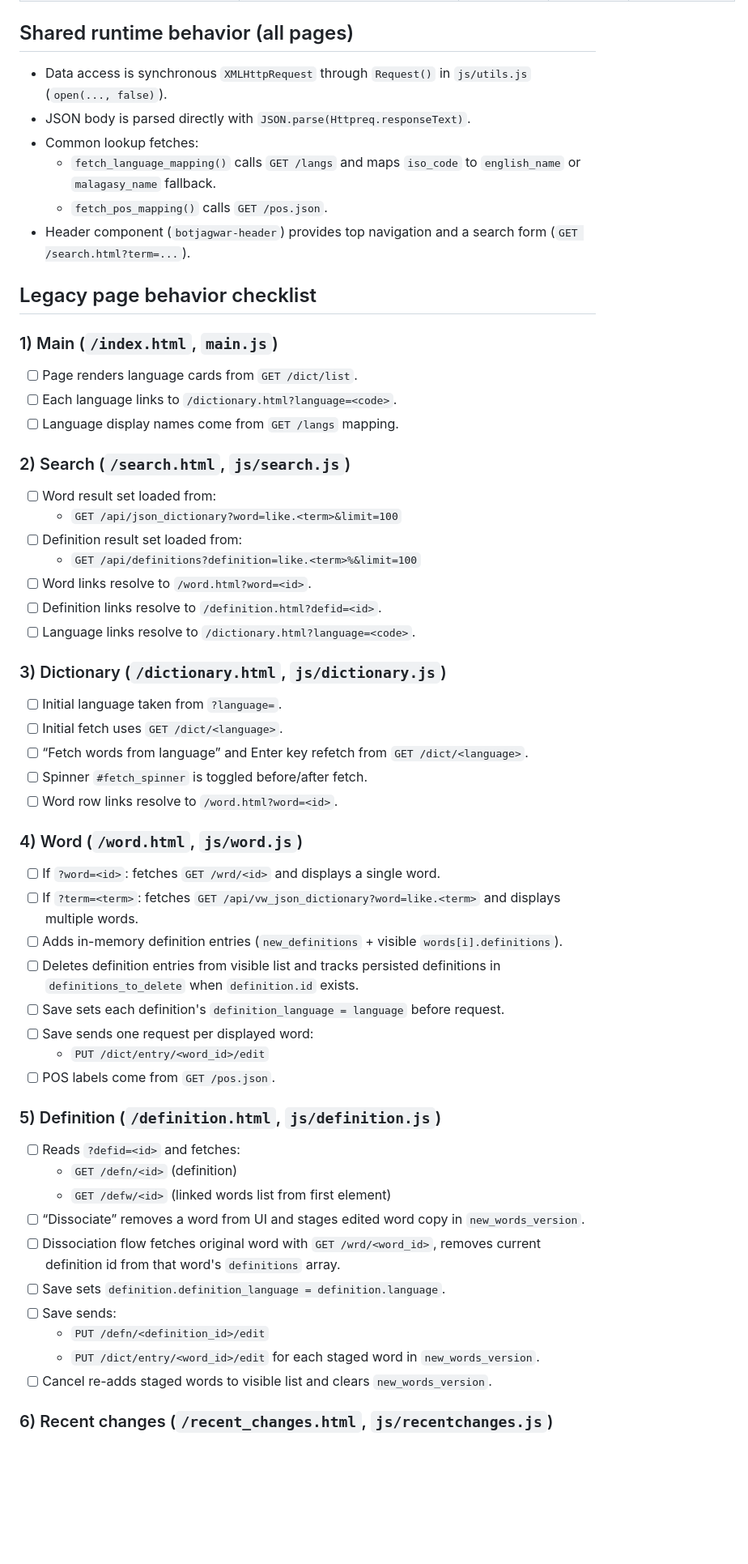
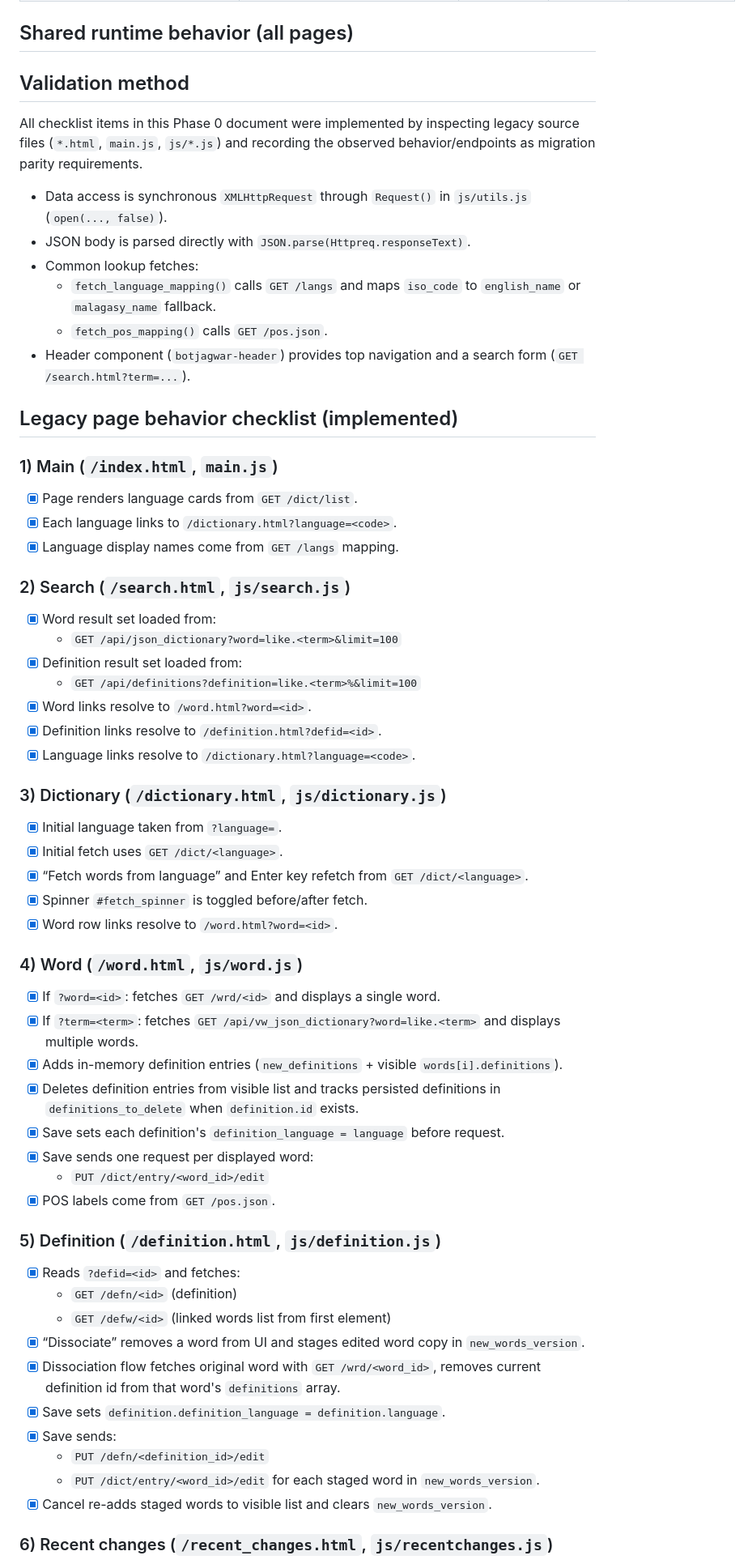
Before and after one commit to botjagwar/botjagwar-frontend, a Markdown page: docs/angular/parity-checklist.md, the part around one of its changes. Shown at 81% size. Rendered like a GitHub page; blank space fills up the shorter version.

Commit message:
docs: implement phase 0 parity checklist items

```diff
--- a/docs/angular/parity-checklist.md
+++ b/docs/angular/parity-checklist.md
@@ -17,6 +17,11 @@ This document freezes legacy Vue/static behavior before Angular migration. It is
 
 ## Shared runtime behavior (all pages)
 
+## Validation method
+
+All checklist items in this Phase 0 document were implemented by inspecting legacy source files (`*.html`, `main.js`, `js/*.js`) and recording the observed behavior/endpoints as migration parity requirements.
+
+
 - Data access is synchronous `XMLHttpRequest` through `Request()` in `js/utils.js` (`open(..., false)`).
 - JSON body is parsed directly with `JSON.parse(Httpreq.responseText)`.
 - Common lookup fetches:
@@ -24,49 +29,49 @@ This document freezes legacy Vue/static behavior before Angular migration. It is
   - `fetch_pos_mapping()` calls `GET /pos.json`.
 - Header component (`botjagwar-header`) provides top navigation and a search form (`GET /search.html?term=...`).
 
-## Legacy page behavior checklist
+## Legacy page behavior checklist (implemented)
 
 ### 1) Main (`/index.html`, `main.js`)
-- [ ] Page renders language cards from `GET /dict/list`.
-- [ ] Each language links to `/dictionary.html?language=<code>`.
-- [ ] Language display names come from `GET /langs` mapping.
+- [x] Page renders language cards from `GET /dict/list`.
+- [x] Each language links to `/dictionary.html?language=<code>`.
+- [x] Language display names come from `GET /langs` mapping.
 
 ### 2) Search (`/search.html`, `js/search.js`)
-- [ ] Word result set loaded from:
+- [x] Word result set loaded from:
   - `GET /api/json_dictionary?word=like.<term>&limit=100`
-- [ ] Definition result set loaded from:
+- [x] Definition result set loaded from:
   - `GET /api/definitions?definition=like.<term>%&limit=100`
-- [ ] Word links resolve to `/word.html?word=<id>`.
-- [ ] Definition links resolve to `/definition.html?defid=<id>`.
-- [ ] Language links resolve to `/dictionary.html?language=<code>`.
+- [x] Word links resolve to `/word.html?word=<id>`.
+- [x] Definition links resolve to `/definition.html?defid=<id>`.
+- [x] Language links resolve to `/dictionary.html?language=<code>`.
 
 ### 3) Dictionary (`/dictionary.html`, `js/dictionary.js`)
-- [ ] Initial language taken from `?language=`.
-- [ ] Initial fetch uses `GET /dict/<language>`.
-- [ ] “Fetch words from language” and Enter key refetch from `GET /dict/<language>`.
-- [ ] Spinner `#fetch_spinner` is toggled before/after fetch.
-- [ ] Word row links resolve to `/word.html?word=<id>`.
+- [x] Initial language taken from `?language=`.
+- [x] Initial fetch uses `GET /dict/<language>`.
+- [x] “Fetch words from language” and Enter key refetch from `GET /dict/<language>`.
+- [x] Spinner `#fetch_spinner` is toggled before/after fetch.
+- [x] Word row links resolve to `/word.html?word=<id>`.
 
 ### 4) Word (`/word.html`, `js/word.js`)
-- [ ] If `?word=<id>`: fetches `GET /wrd/<id>` and displays a single word.
-- [ ] If `?term=<term>`: fetches `GET /api/vw_json_dictionary?word=like.<term>` and displays multiple words.
-- [ ] Adds in-memory definition entries (`new_definitions` + visible `words[i].definitions`).
-- [ ] Deletes definition entries from visible list and tracks persisted definitions in `definitions_to_delete` when `definition.id` exists.
-- [ ] Save sets each definition's `definition_language = language` before request.
-- [ ] Save sends one request per displayed word:
+- [x] If `?word=<id>`: fetches `GET /wrd/<id>` and displays a single word.
+- [x] If `?term=<term>`: fetches `GET /api/vw_json_dictionary?word=like.<term>` and displays multiple words.
+- [x] Adds in-memory definition entries (`new_definitions` + visible `words[i].definitions`).
+- [x] Deletes definition entries from visible list and tracks persisted definitions in `definitions_to_delete` when `definition.id` exists.
+- [x] Save sets each definition's `definition_language = language` before request.
+- [x] Save sends one request per displayed word:
   - `PUT /dict/entry/<word_id>/edit`
-- [ ] POS labels come from `GET /pos.json`.
+- [x] POS labels come from `GET /pos.json`.
 
 ### 5) Definition (`/definition.html`, `js/definition.js`)
-- [ ] Reads `?defid=<id>` and fetches:
+- [x] Reads `?defid=<id>` and fetches:
   - `GET /defn/<id>` (definition)
   - `GET /defw/<id>` (linked words list from first element)
-- [ ] “Dissociate” removes a word from UI and stages edited word copy in `new_words_version`.
-- [ ] Dissociation flow fetches original word with `GET /wrd/<word_id>`, removes current definition id from that word's `definitions` array.
-- [ ] Save sets `definition.definition_language = definition.language`.
-- [ ] Save sends:
+- [x] “Dissociate” removes a word from UI and stages edited word copy in `new_words_version`.
+- [x] Dissociation flow fetches original word with `GET /wrd/<word_id>`, removes current definition id from that word's `definitions` array.
+- [x] Save sets `definition.definition_language = definition.language`.
+- [x] Save sends:
   - `PUT /defn/<definition_id>/edit`
   - `PUT /dict/entry/<word_id>/edit` for each staged word in `new_words_version`.
-- [ ] Cancel re-adds staged words to visible list and clears `new_words_version`.
+- [x] Cancel re-adds staged words to visible list and clears `new_words_version`.
 
 ### 6) Recent changes (`/recent_changes.html`, `js/recentchanges.js`)
```
Also changed, not shown: other parts of docs/angular/parity-checklist.md (+13 -13 lines).
